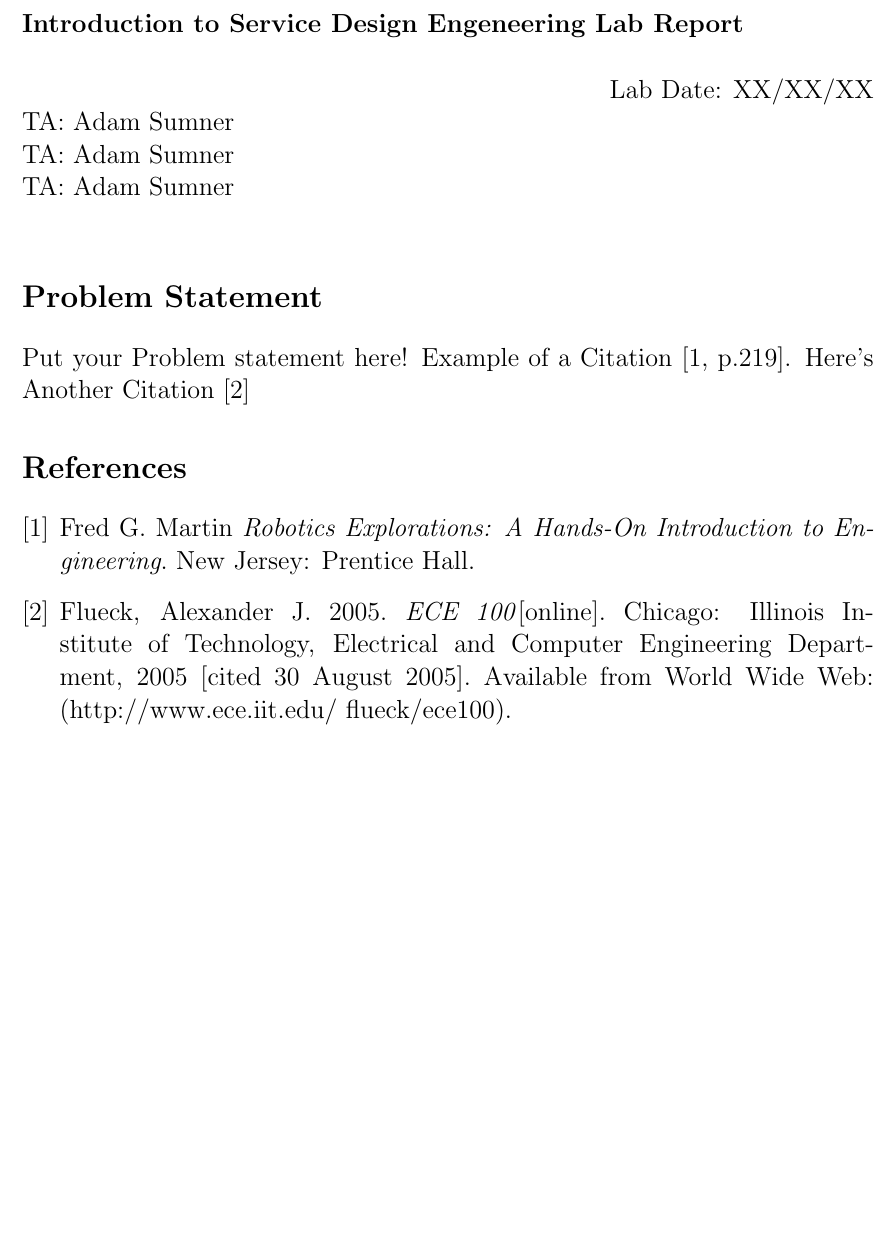
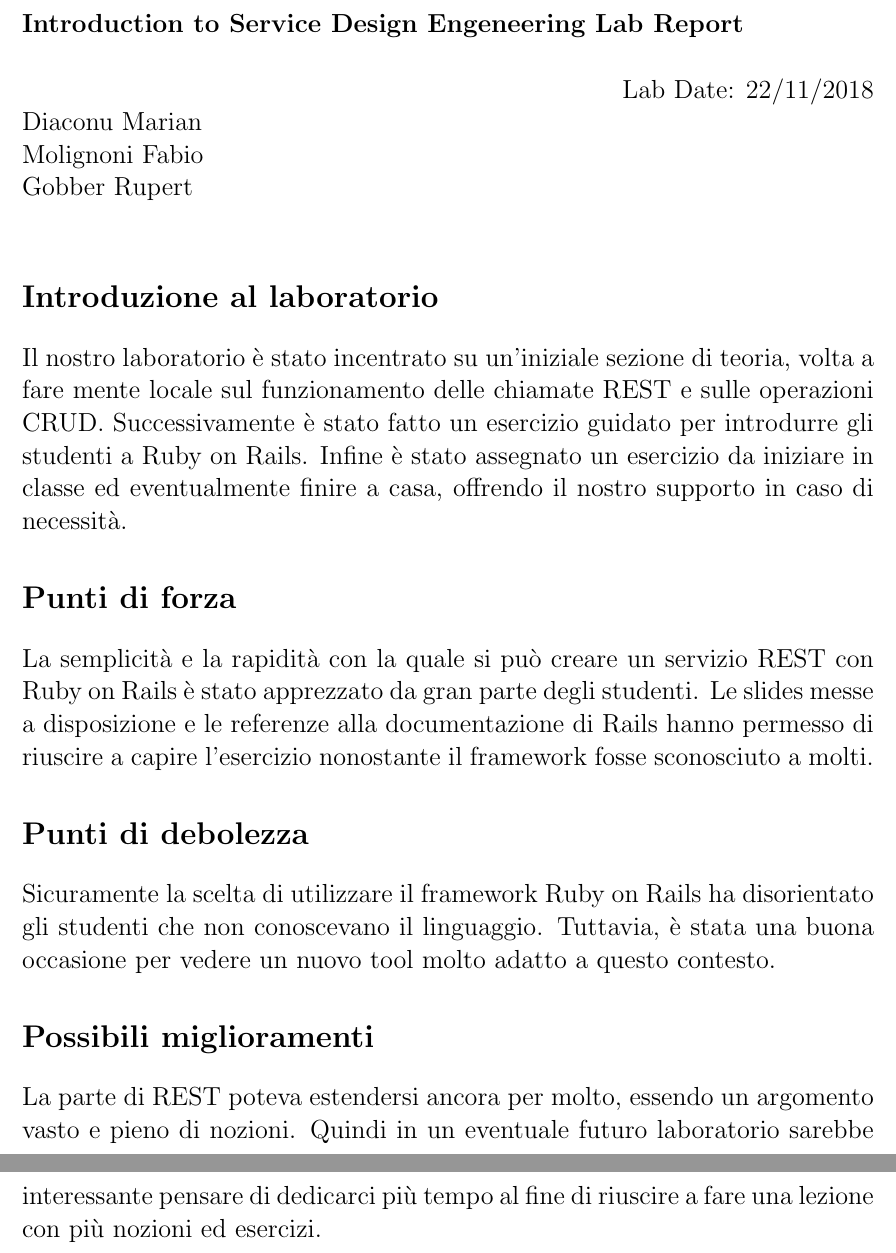
Before and after one commit to gobberr/LabReportISDE, a LaTeX document (main.tex): part of the page before the commit and two parts of pages 1 and 2 of 2 after it, the two joined at a grey line, cut so that both start at the same text, the shorter picture padded with empty space. Compiled offline with pdfLaTeX.

Commit message:
Final Report

```diff
--- a/main.tex
+++ b/main.tex
@@ -10,20 +10,28 @@
 \noindent
 \large\textbf{Introduction to Service Design Engeneering Lab Report}\\
 
-\hfill Lab Date: XX/XX/XX \\
-TA: Adam Sumner \\
-TA: Adam Sumner \\
-TA: Adam Sumner \\
+\hfill Lab Date: 22/11/2018 \\
+Diaconu Marian \\
+Molignoni Fabio \\
+Gobber Rupert \\
+
 
 %++++++++++++++++++++++++++++++++++++++++
-\section*{Problem Statement}
-Put your Problem statement here! Example of a Citation\cite[p.219]{Robotics}. Here's Another Citation\cite{Flueck}
+\section*{Introduzione al laboratorio}
+Il nostro laboratorio è stato incentrato su un'iniziale sezione di teoria, volta a fare mente locale sul funzionamento delle chiamate REST e sulle operazioni CRUD.
+Successivamente è stato fatto un esercizio guidato per introdurre gli studenti a Ruby on Rails. Infine è stato assegnato un esercizio da iniziare in classe ed eventualmente finire a casa, offrendo il nostro supporto in caso di necessità.
+
 %++++++++++++++++++++++++++++++++++++++++
+\section*{Punti di forza}
+La semplicità e la rapidità con la quale si può creare un servizio REST con Ruby on Rails è stato apprezzato da gran parte degli studenti. Le slides messe a disposizione e le referenze alla documentazione di Rails hanno permesso di riuscire a capire l'esercizio nonostante il framework fosse sconosciuto a molti.
 
-\begin{thebibliography}{9}
-\bibitem{Robotics} Fred G. Martin \emph{Robotics Explorations: A Hands-On Introduction to Engineering}. New Jersey: Prentice Hall.
-\bibitem{Flueck}  Flueck, Alexander J. 2005. \emph{ECE 100}[online]. Chicago: Illinois Institute of Technology, Electrical and Computer Engineering Department, 2005 [cited 30
-August 2005]. Available from World Wide Web: (http://www.ece.iit.edu/~flueck/ece100).
-\end{thebibliography}
+%++++++++++++++++++++++++++++++++++++++++
+\section*{Punti di debolezza}
+Sicuramente  la scelta di utilizzare il framework Ruby on Rails ha disorientato gli studenti che non conoscevano il linguaggio. Tuttavia, è stata una buona occasione per vedere un nuovo tool molto adatto a questo contesto.
 
+%++++++++++++++++++++++++++++++++++++++++
+\section*{Possibili miglioramenti}
+La parte di REST poteva estendersi ancora per molto, essendo un argomento vasto e pieno di nozioni. Quindi in un eventuale futuro laboratorio sarebbe interessante pensare di dedicarci più tempo al fine di riuscire a fare una lezione con più nozioni ed esercizi.
+
+%++++++++++++++++++++++++++++++++++++++++
 \end{document}
```
Also changed, not shown: main.pdf (added), main2.pdf (added).
